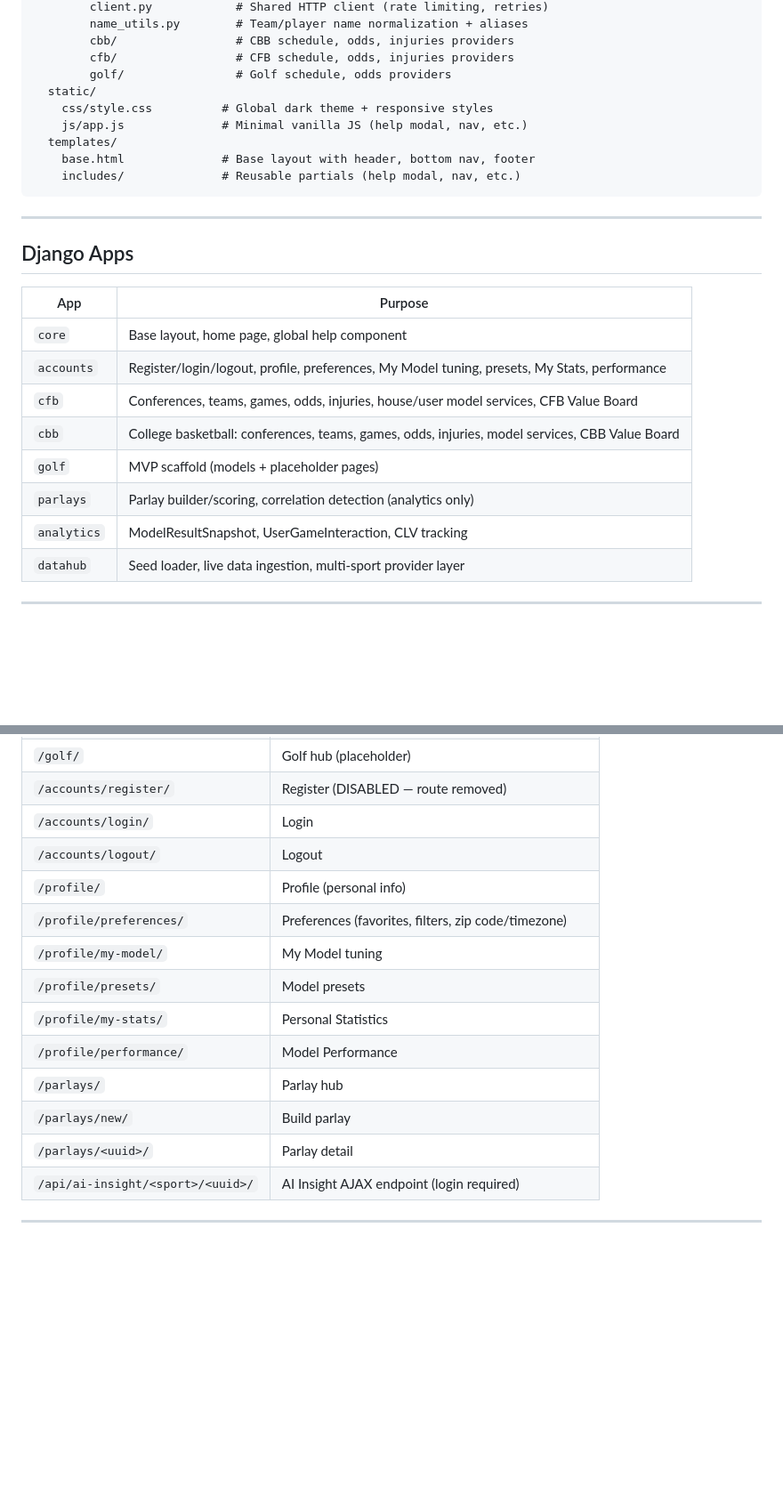
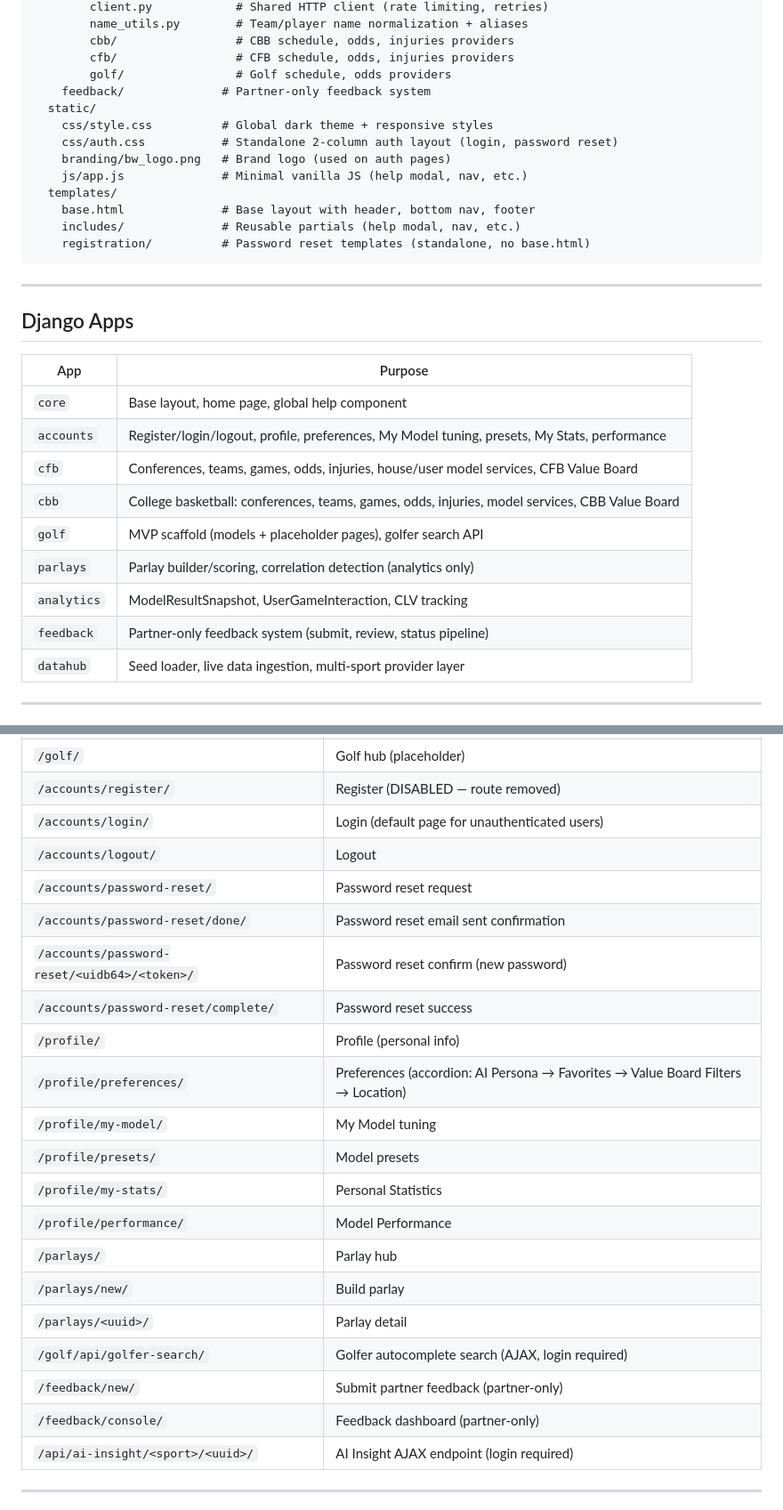
Before and after one commit to djenkins452/brotherwillies, a Markdown page: CLAUDE.md, 2 parts joined by grey strips. Shown at 89% size. GitHub-like rendering; blank space fills up the shorter version.

````diff
--- a/CLAUDE.md
+++ b/CLAUDE.md
@@ -108,12 +108,16 @@ brotherwillies/
         cbb/                 # CBB schedule, odds, injuries providers
         cfb/                 # CFB schedule, odds, injuries providers
         golf/                # Golf schedule, odds providers
+    feedback/              # Partner-only feedback system
   static/
     css/style.css          # Global dark theme + responsive styles
+    css/auth.css           # Standalone 2-column auth layout (login, password reset)
+    branding/bw_logo.png   # Brand logo (used on auth pages)
     js/app.js              # Minimal vanilla JS (help modal, nav, etc.)
   templates/
     base.html              # Base layout with header, bottom nav, footer
     includes/              # Reusable partials (help modal, nav, etc.)
+    registration/          # Password reset templates (standalone, no base.html)
 ```
 
 ---
@@ -126,9 +130,10 @@ brotherwillies/
 | `accounts` | Register/login/logout, profile, preferences, My Model tuning, presets, My Stats, performance |
 | `cfb` | Conferences, teams, games, odds, injuries, house/user model services, CFB Value Board |
 | `cbb` | College basketball: conferences, teams, games, odds, injuries, model services, CBB Value Board |
-| `golf` | MVP scaffold (models + placeholder pages) |
+| `golf` | MVP scaffold (models + placeholder pages), golfer search API |
 | `parlays` | Parlay builder/scoring, correlation detection (analytics only) |
 | `analytics` | ModelResultSnapshot, UserGameInteraction, CLV tracking |
+| `feedback` | Partner-only feedback system (submit, review, status pipeline) |
 | `datahub` | Seed loader, live data ingestion, multi-sport provider layer |
 
 ---
@@ -151,10 +156,14 @@ brotherwillies/
 | `/cbb/game/<uuid>/` | CBB game detail |
 | `/golf/` | Golf hub (placeholder) |
 | `/accounts/register/` | Register (DISABLED — route removed) |
-| `/accounts/login/` | Login |
+| `/accounts/login/` | Login (default page for unauthenticated users) |
 | `/accounts/logout/` | Logout |
+| `/accounts/password-reset/` | Password reset request |
+| `/accounts/password-reset/done/` | Password reset email sent confirmation |
+| `/accounts/password-reset/<uidb64>/<token>/` | Password reset confirm (new password) |
+| `/accounts/password-reset/complete/` | Password reset success |
 | `/profile/` | Profile (personal info) |
-| `/profile/preferences/` | Preferences (favorites, filters, zip code/timezone) |
+| `/profile/preferences/` | Preferences (accordion: AI Persona → Favorites → Value Board Filters → Location) |
 | `/profile/my-model/` | My Model tuning |
 | `/profile/presets/` | Model presets |
 | `/profile/my-stats/` | Personal Statistics |
@@ -162,6 +171,9 @@ brotherwillies/
 | `/parlays/` | Parlay hub |
 | `/parlays/new/` | Build parlay |
 | `/parlays/<uuid>/` | Parlay detail |
+| `/golf/api/golfer-search/` | Golfer autocomplete search (AJAX, login required) |
+| `/feedback/new/` | Submit partner feedback (partner-only) |
+| `/feedback/console/` | Feedback dashboard (partner-only) |
 | `/api/ai-insight/<sport>/<uuid>/` | AI Insight AJAX endpoint (login required) |
 
 ---
````
Also changed, not shown: other parts of CLAUDE.md (+27 -0 lines).
